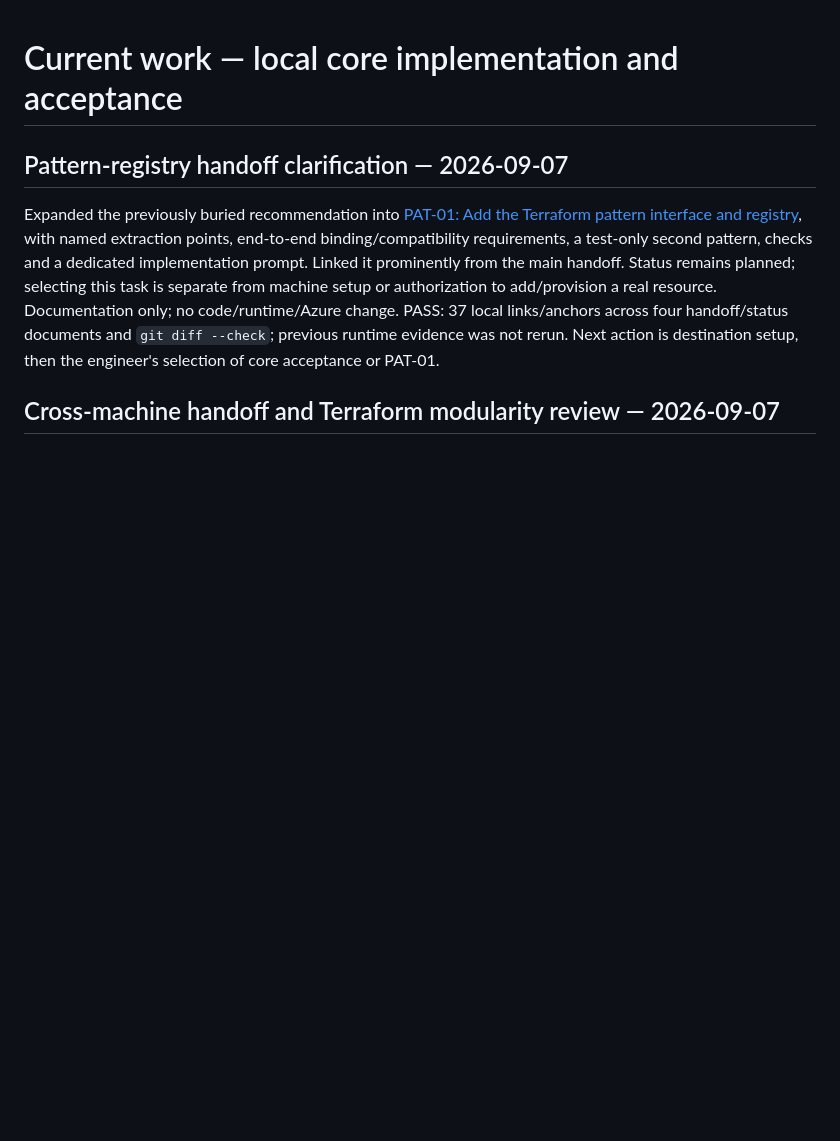
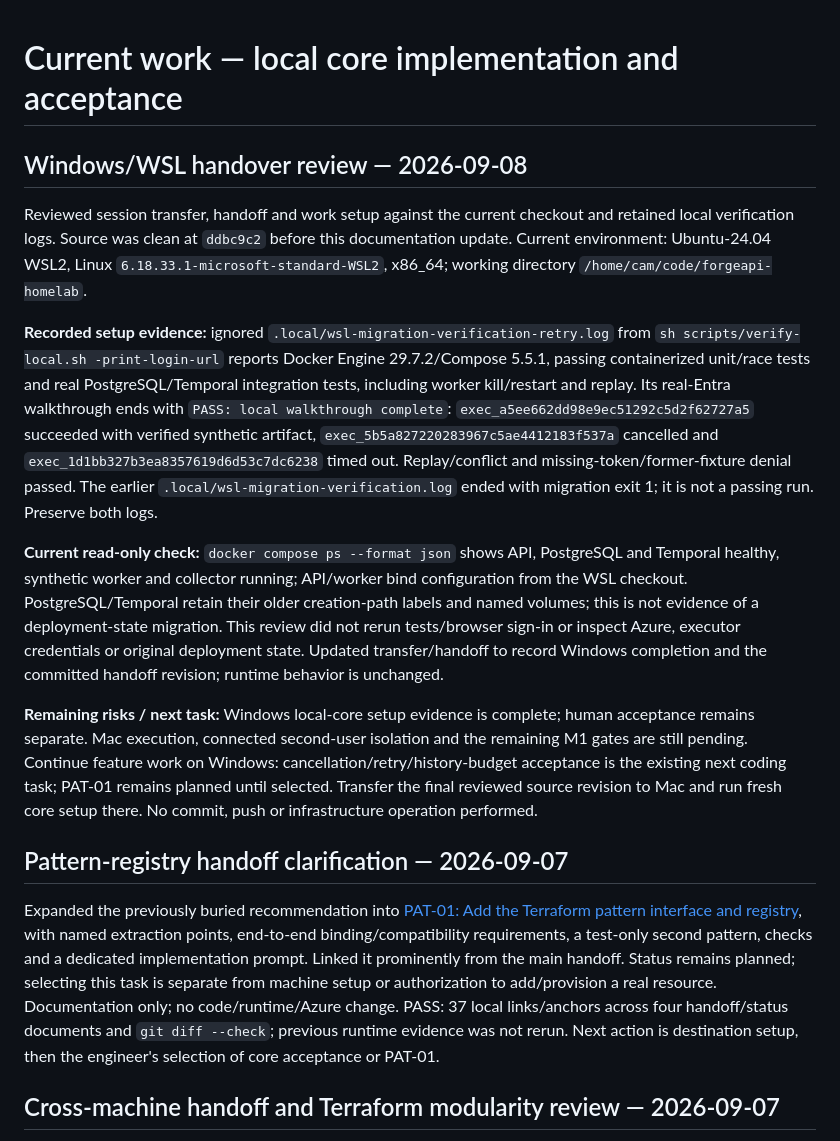
Before and after one commit to AzSkyLab/forgeapi-homelab, a Markdown page: docs/progress.md, the part around the change. GitHub-like rendering; blank space fills up the shorter version.

Commit message:
docs: record verified Windows WSL handover

```diff
--- a/docs/progress.md
+++ b/docs/progress.md
@@ -1,4 +1,14 @@
 # Current work — local core implementation and acceptance
+
+## Windows/WSL handover review — 2026-09-08
+
+Reviewed session transfer, handoff and work setup against the current checkout and retained local verification logs. Source was clean at `ddbc9c2` before this documentation update. Current environment: Ubuntu-24.04 WSL2, Linux `6.18.33.1-microsoft-standard-WSL2`, x86_64; working directory `/home/cam/code/forgeapi-homelab`.
+
+**Recorded setup evidence:** ignored `.local/wsl-migration-verification-retry.log` from `sh scripts/verify-local.sh -print-login-url` reports Docker Engine 29.7.2/Compose 5.5.1, passing containerized unit/race tests and real PostgreSQL/Temporal integration tests, including worker kill/restart and replay. Its real-Entra walkthrough ends with `PASS: local walkthrough complete`: `exec_a5ee662dd98e9ec51292c5d2f62727a5` succeeded with verified synthetic artifact, `exec_5b5a827220283967c5ae4412183f537a` cancelled and `exec_1d1bb327b3ea8357619d6d53c7dc6238` timed out. Replay/conflict and missing-token/former-fixture denial passed. The earlier `.local/wsl-migration-verification.log` ended with migration exit 1; it is not a passing run. Preserve both logs.
+
+**Current read-only check:** `docker compose ps --format json` shows API, PostgreSQL and Temporal healthy, synthetic worker and collector running; API/worker bind configuration from the WSL checkout. PostgreSQL/Temporal retain their older creation-path labels and named volumes; this is not evidence of a deployment-state migration. This review did not rerun tests/browser sign-in or inspect Azure, executor credentials or original deployment state. Updated transfer/handoff to record Windows completion and the committed handoff revision; runtime behavior is unchanged.
+
+**Remaining risks / next task:** Windows local-core setup evidence is complete; human acceptance remains separate. Mac execution, connected second-user isolation and the remaining M1 gates are still pending. Continue feature work on Windows: cancellation/retry/history-budget acceptance is the existing next coding task; PAT-01 remains planned until selected. Transfer the final reviewed source revision to Mac and run fresh core setup there. No commit, push or infrastructure operation performed.
 
 ## Pattern-registry handoff clarification — 2026-09-07
 
```
Also changed, not shown: docs/handoff.md (+1 -0 lines), docs/session-transfer.md (+3 -1 lines).
